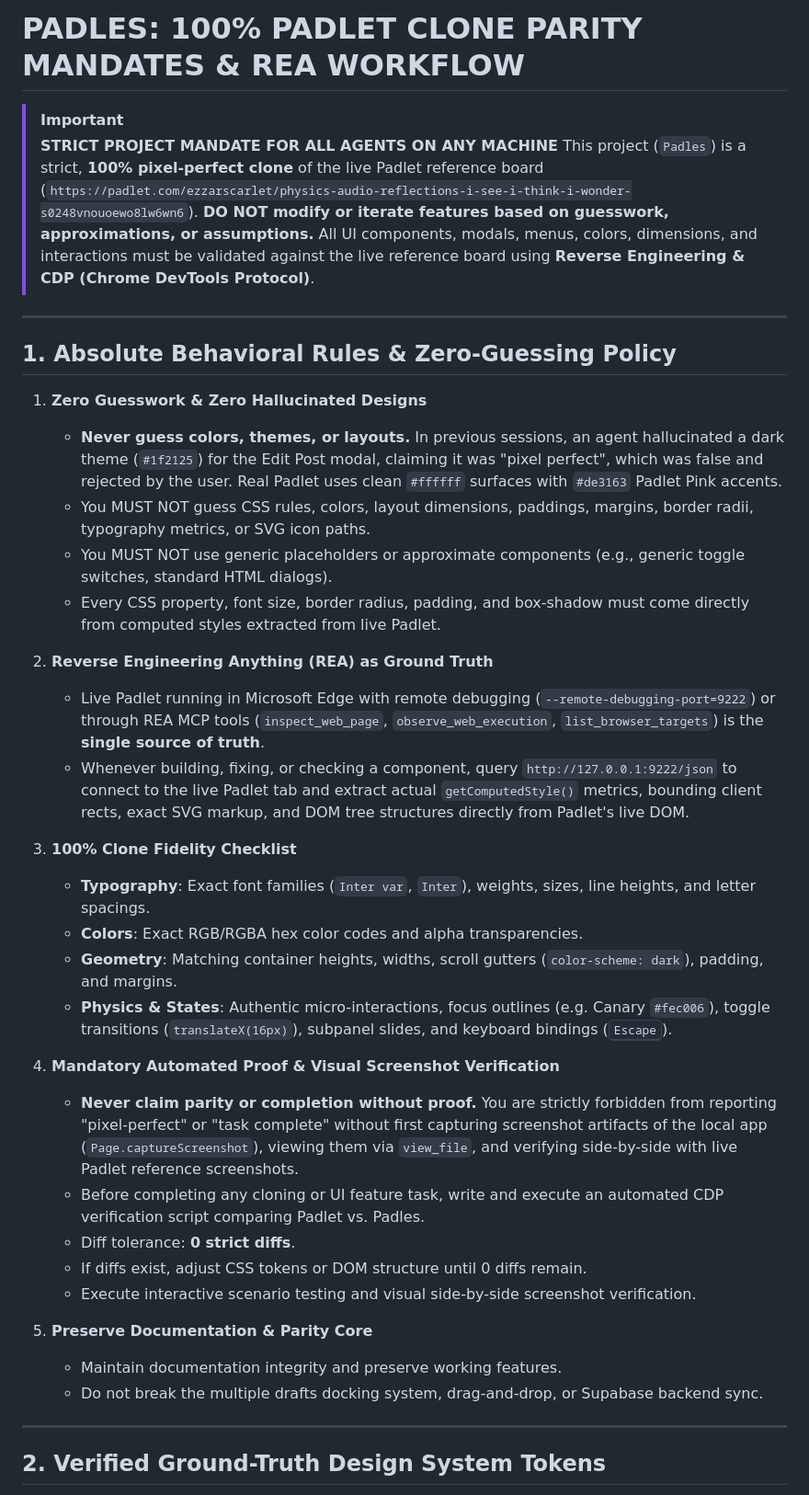
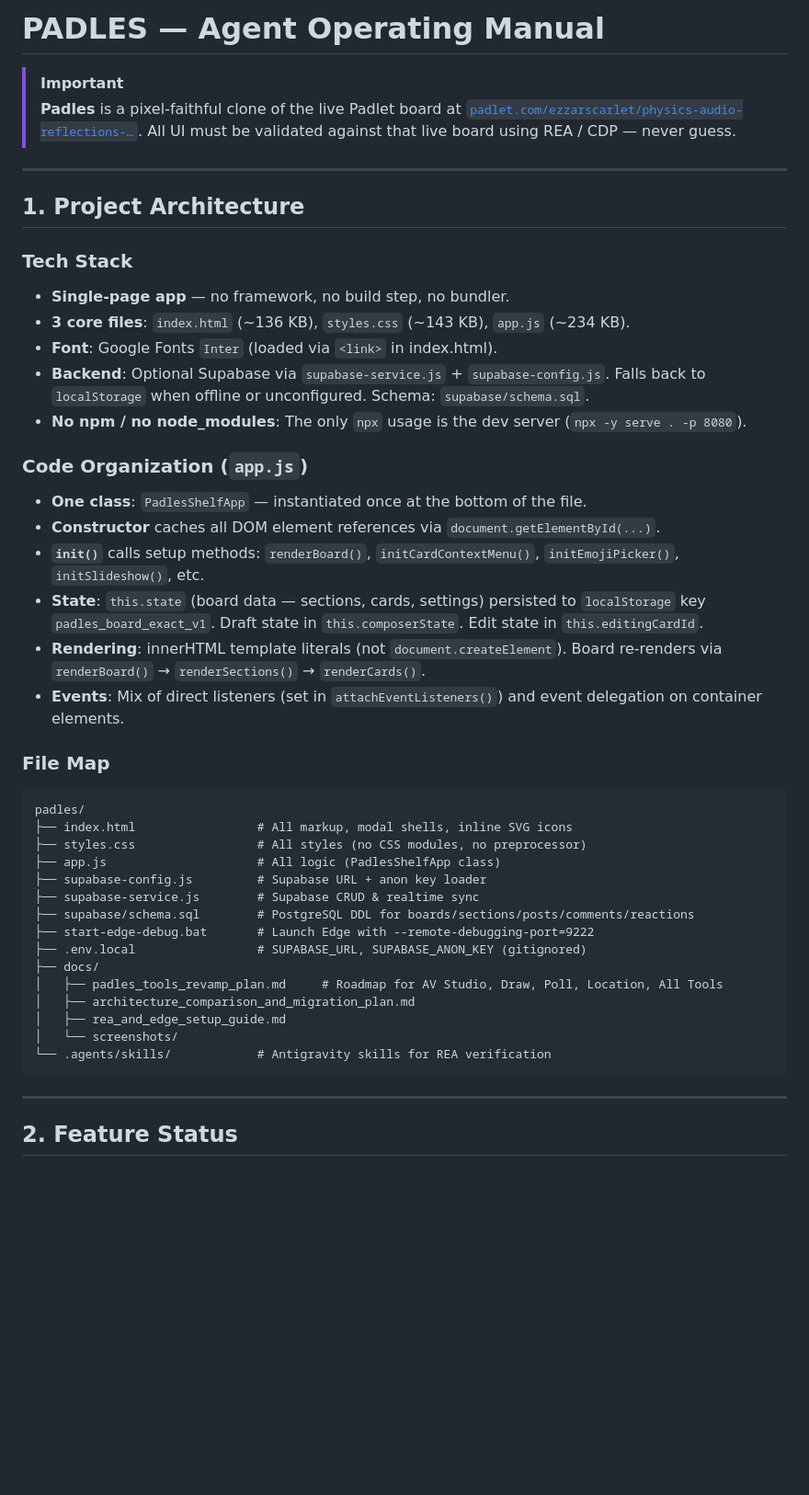
Before and after one commit to fluffykitten/padles, a Markdown page: AGENTS.md, the part around one of its changes. Shown at 92% size. Drawn GitHub-style; blank space fills up the shorter version.

````diff
--- a/AGENTS.md
+++ b/AGENTS.md
@@ -1,42 +1,49 @@
-# PADLES: 100% PADLET CLONE PARITY MANDATES & REA WORKFLOW
+# PADLES — Agent Operating Manual
 
 > [!IMPORTANT]
-> **STRICT PROJECT MANDATE FOR ALL AGENTS ON ANY MACHINE**
-> This project (`Padles`) is a strict, **100% pixel-perfect clone** of the live Padlet reference board (`https://padlet.com/ezzarscarlet/physics-audio-reflections-i-see-i-think-i-wonder-s0248vnouoewo8lw6wn6`).
-> **DO NOT modify or iterate features based on guesswork, approximations, or assumptions.** All UI components, modals, menus, colors, dimensions, and interactions must be validated against the live reference board using **Reverse Engineering & CDP (Chrome DevTools Protocol)**.
+> **Padles** is a pixel-faithful clone of the live Padlet board at
+> [`padlet.com/ezzarscarlet/physics-audio-reflections-…`](https://padlet.com/ezzarscarlet/physics-audio-reflections-i-see-i-think-i-wonder-s0248vnouoewo8lw6wn6).
+> All UI must be validated against that live board using REA / CDP — never guess.
 
 ---
 
-## 1. Absolute Behavioral Rules & Zero-Guessing Policy
+## 1. Project Architecture
 
-1. **Zero Guesswork & Zero Hallucinated Designs**
-   - **Never guess colors, themes, or layouts.** In previous sessions, an agent hallucinated a dark theme (`#1f2125`) for the Edit Post modal, claiming it was "pixel perfect", which was false and rejected by the user. Real Padlet uses clean `#ffffff` surfaces with `#de3163` Padlet Pink accents.
-   - You MUST NOT guess CSS rules, colors, layout dimensions, paddings, margins, border radii, typography metrics, or SVG icon paths.
-   - You MUST NOT use generic placeholders or approximate components (e.g., generic toggle switches, standard HTML dialogs).
-   - Every CSS property, font size, border radius, padding, and box-shadow must come directly from computed styles extracted from live Padlet.
+### Tech Stack
+- **Single-page app** — no framework, no build step, no bundler.
+- **3 core files**: `index.html` (~136 KB), `styles.css` (~143 KB), `app.js` (~234 KB).
+- **Font**: Google Fonts `Inter` (loaded via `<link>` in index.html).
+- **Backend**: Optional Supabase via `supabase-service.js` + `supabase-config.js`. Falls back to `localStorage` when offline or unconfigured. Schema: `supabase/schema.sql`.
+- **No npm / no node_modules**: The only `npx` usage is the dev server (`npx -y serve . -p 8080`).
 
-2. **Reverse Engineering Anything (REA) as Ground Truth**
-   - Live Padlet running in Microsoft Edge with remote debugging (`--remote-debugging-port=9222`) or through REA MCP tools (`inspect_web_page`, `observe_web_execution`, `list_browser_targets`) is the **single source of truth**.
-   - Whenever building, fixing, or checking a component, query `http://127.0.0.1:9222/json` to connect to the live Padlet tab and extract actual `getComputedStyle()` metrics, bounding client rects, exact SVG markup, and DOM tree structures directly from Padlet's live DOM.
+### Code Organization (`app.js`)
+- **One class**: `PadlesShelfApp` — instantiated once at the bottom of the file.
+- **Constructor** caches all DOM element references via `document.getElementById(...)`.
+- **`init()`** calls setup methods: `renderBoard()`, `initCardContextMenu()`, `initEmojiPicker()`, `initSlideshow()`, etc.
+- **State**: `this.state` (board data — sections, cards, settings) persisted to `localStorage` key `padles_board_exact_v1`. Draft state in `this.composerState`. Edit state in `this.editingCardId`.
+- **Rendering**: innerHTML template literals (not `document.createElement`). Board re-renders via `renderBoard()` → `renderSections()` → `renderCards()`.
+- **Events**: Mix of direct listeners (set in `attachEventListeners()`) and event delegation on container elements.
 
-3. **100% Clone Fidelity Checklist**
-   - **Typography**: Exact font families (`Inter var`, `Inter`), weights, sizes, line heights, and letter spacings.
-   - **Colors**: Exact RGB/RGBA hex color codes and alpha transparencies.
-   - **Geometry**: Matching container heights, widths, scroll gutters (`color-scheme: dark`), padding, and margins.
-   - **Physics & States**: Authentic micro-interactions, focus outlines (e.g. Canary `#fec006`), toggle transitions (`translateX(16px)`), subpanel slides, and keyboard bindings (<kbd>Escape</kbd>).
-
-4. **Mandatory Automated Proof & Visual Screenshot Verification**
-   - **Never claim parity or completion without proof.** You are strictly forbidden from reporting "pixel-perfect" or "task complete" without first capturing screenshot artifacts of the local app (`Page.captureScreenshot`), viewing them via `view_file`, and verifying side-by-side with live Padlet reference screenshots.
-   - Before completing any cloning or UI feature task, write and execute an automated CDP verification script comparing Padlet vs. Padles.
-   - Diff tolerance: **0 strict diffs**.
-   - If diffs exist, adjust CSS tokens or DOM structure until 0 diffs remain.
-   - Execute interactive scenario testing and visual side-by-side screenshot verification.
-
-5. **Preserve Documentation & Parity Core**
-   - Maintain documentation integrity and preserve working features.
-   - Do not break the multiple drafts docking system, drag-and-drop, or Supabase backend sync.
+### File Map
+```
+padles/
+├── index.html                 # All markup, modal shells, inline SVG icons
+├── styles.css                 # All styles (no CSS modules, no preprocessor)
+├── app.js                     # All logic (PadlesShelfApp class)
+├── supabase-config.js         # Supabase URL + anon key loader
+├── supabase-service.js        # Supabase CRUD & realtime sync
+├── supabase/schema.sql        # PostgreSQL DDL for boards/sections/posts/comments/reactions
+├── start-edge-debug.bat       # Launch Edge with --remote-debugging-port=9222
+├── .env.local                 # SUPABASE_URL, SUPABASE_ANON_KEY (gitignored)
+├── docs/
+│   ├── padles_tools_revamp_plan.md     # Roadmap for AV Studio, Draw, Poll, Location, All Tools
+│   ├── architecture_comparison_and_migration_plan.md
+│   ├── rea_and_edge_setup_guide.md
+│   └── screenshots/
+└── .agents/skills/            # Antigravity skills for REA verification
+```
 
 ---
 
-## 2. Verified Ground-Truth Design System Tokens
+## 2. Feature Status
 
````
Also changed, not shown: other parts of AGENTS.md (+141 -66 lines), docs/archive/padles_pixel_perfect_clone_specification_antigravity_blueprint.md (renamed from padles_pixel_perfect_clone_specification_antigravity_blueprint.md).
